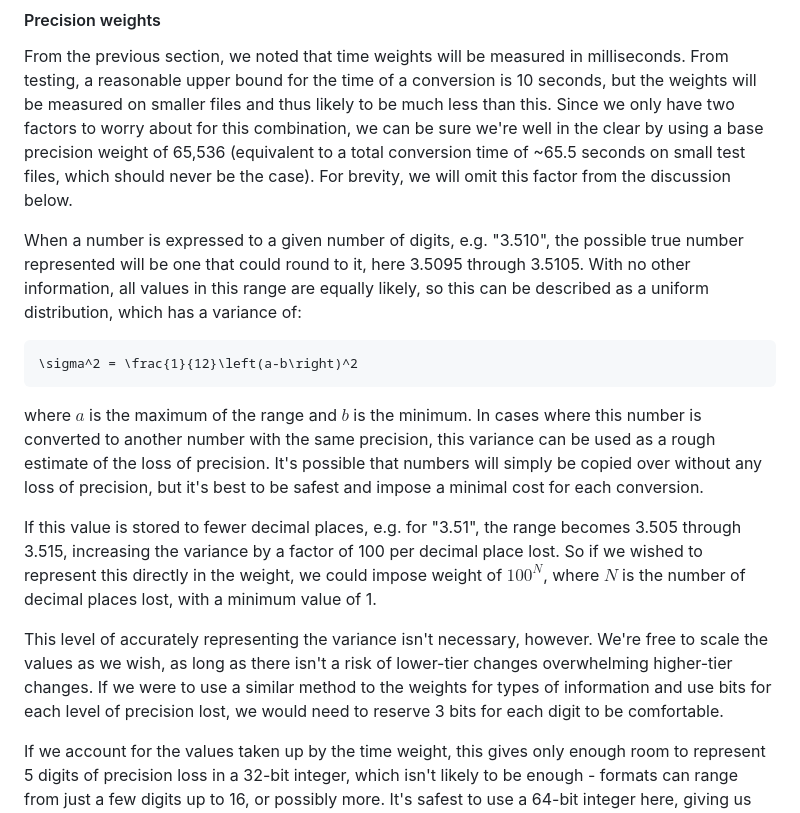
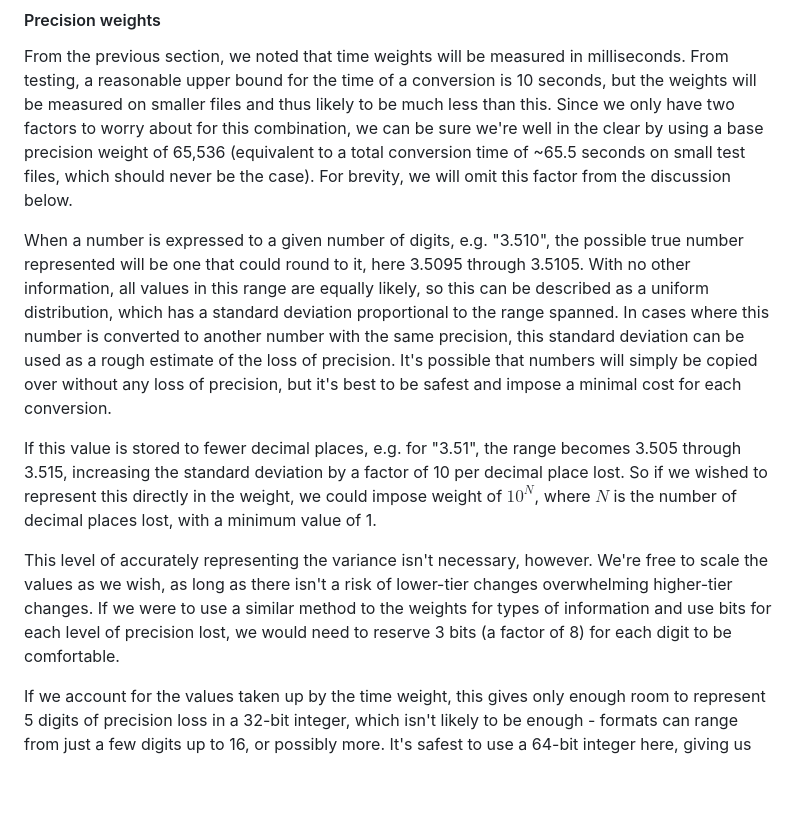
Before and after one commit to PSDI-UK/psdi-data-conversion, a Markdown page: doc/conversion_chaining.md, the part around the change. Rendered like a GitHub page; blank space fills up the shorter version.

Commit message:
Final tweaks

````diff
--- a/doc/conversion_chaining.md
+++ b/doc/conversion_chaining.md
@@ -258,17 +258,11 @@ Note that as time is the lowest-priority factor in pathfinding, gathering accura
 
 From the previous section, we noted that time weights will be measured in milliseconds. From testing, a reasonable upper bound for the time of a conversion is 10 seconds, but the weights will be measured on smaller files and thus likely to be much less than this. Since we only have two factors to worry about for this combination, we can be sure we're well in the clear by using a base precision weight of 65,536 (equivalent to a total conversion time of ~65.5 seconds on small test files, which should never be the case). For brevity, we will omit this factor from the discussion below.
 
-When a number is expressed to a given number of digits, e.g. "3.510", the possible true number represented will be one that could round to it, here 3.5095 through 3.5105. With no other information, all values in this range are equally likely, so this can be described as a uniform distribution, which has a variance of:
+When a number is expressed to a given number of digits, e.g. "3.510", the possible true number represented will be one that could round to it, here 3.5095 through 3.5105. With no other information, all values in this range are equally likely, so this can be described as a uniform distribution, which has a standard deviation proportional to the range spanned. In cases where this number is converted to another number with the same precision, this standard deviation can be used as a rough estimate of the loss of precision. It's possible that numbers will simply be copied over without any loss of precision, but it's best to be safest and impose a minimal cost for each conversion.
 
-```math
-\sigma^2 = \frac{1}{12}\left(a-b\right)^2
-```
+If this value is stored to fewer decimal places, e.g. for "3.51", the range becomes 3.505 through 3.515, increasing the standard deviation by a factor of 10 per decimal place lost. So if we wished to represent this directly in the weight, we could impose weight of $10^N$, where $N$ is the number of decimal places lost, with a minimum value of 1.
 
-where $a$ is the maximum of the range and $b$ is the minimum. In cases where this number is converted to another number with the same precision, this variance can be used as a rough estimate of the loss of precision. It's possible that numbers will simply be copied over without any loss of precision, but it's best to be safest and impose a minimal cost for each conversion.
-
-If this value is stored to fewer decimal places, e.g. for "3.51", the range becomes 3.505 through 3.515, increasing the variance by a factor of 100 per decimal place lost. So if we wished to represent this directly in the weight, we could impose weight of $100^N$, where $N$ is the number of decimal places lost, with a minimum value of 1.
-
-This level of accurately representing the variance isn't necessary, however. We're free to scale the values as we wish, as long as there isn't a risk of lower-tier changes overwhelming higher-tier changes. If we were to use a similar method to the weights for types of information and use bits for each level of precision lost, we would need to reserve 3 bits for each digit to be comfortable.
+This level of accurately representing the variance isn't necessary, however. We're free to scale the values as we wish, as long as there isn't a risk of lower-tier changes overwhelming higher-tier changes. If we were to use a similar method to the weights for types of information and use bits for each level of precision lost, we would need to reserve 3 bits (a factor of 8) for each digit to be comfortable.
 
 If we account for the values taken up by the time weight, this gives only enough room to represent 5 digits of precision loss in a 32-bit integer, which isn't likely to be enough - formats can range from just a few digits up to 16, or possibly more. It's safest to use a 64-bit integer here, giving us triple the room to store precision weight information, which should be enough for reasonable use cases.
 
````
